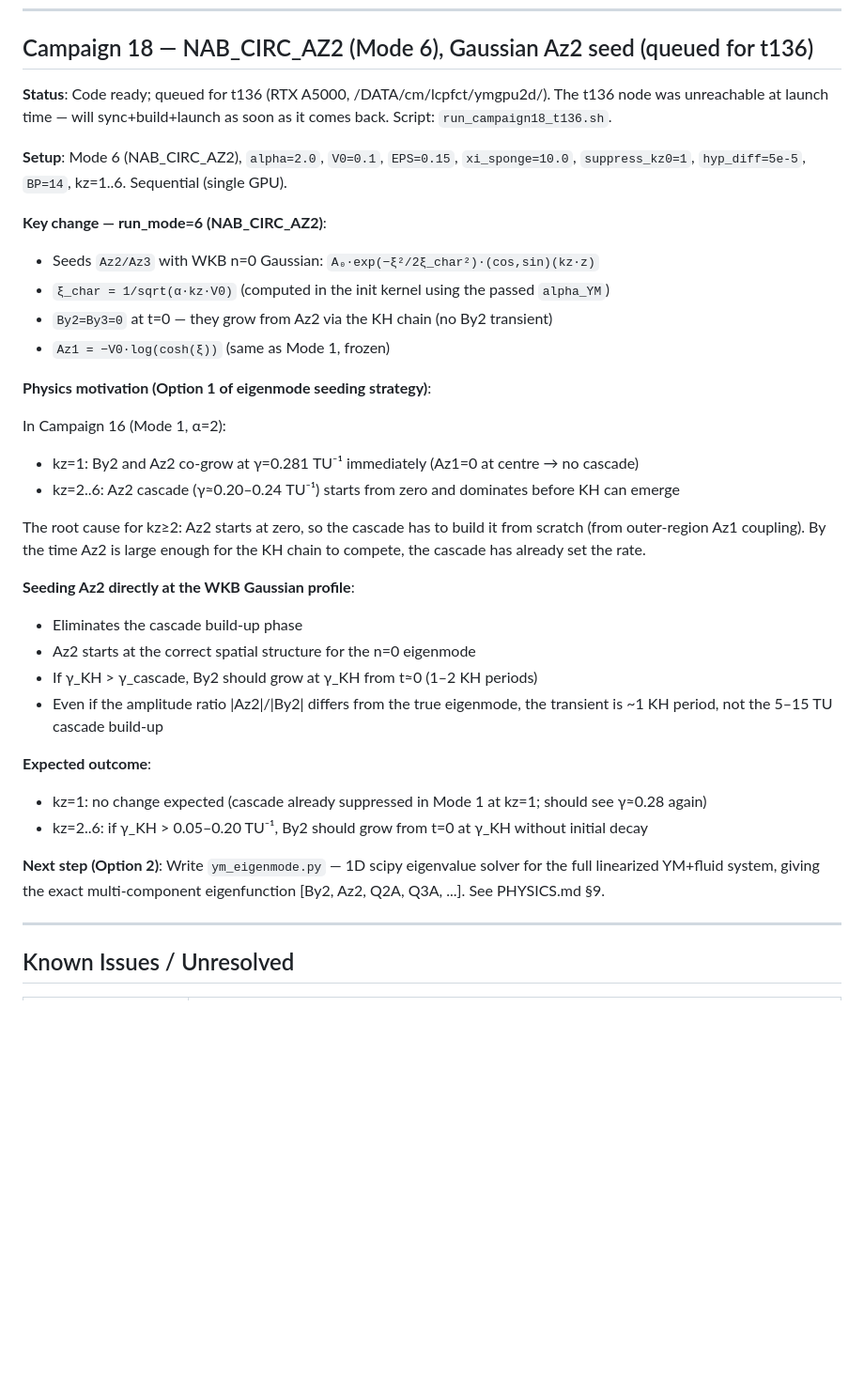
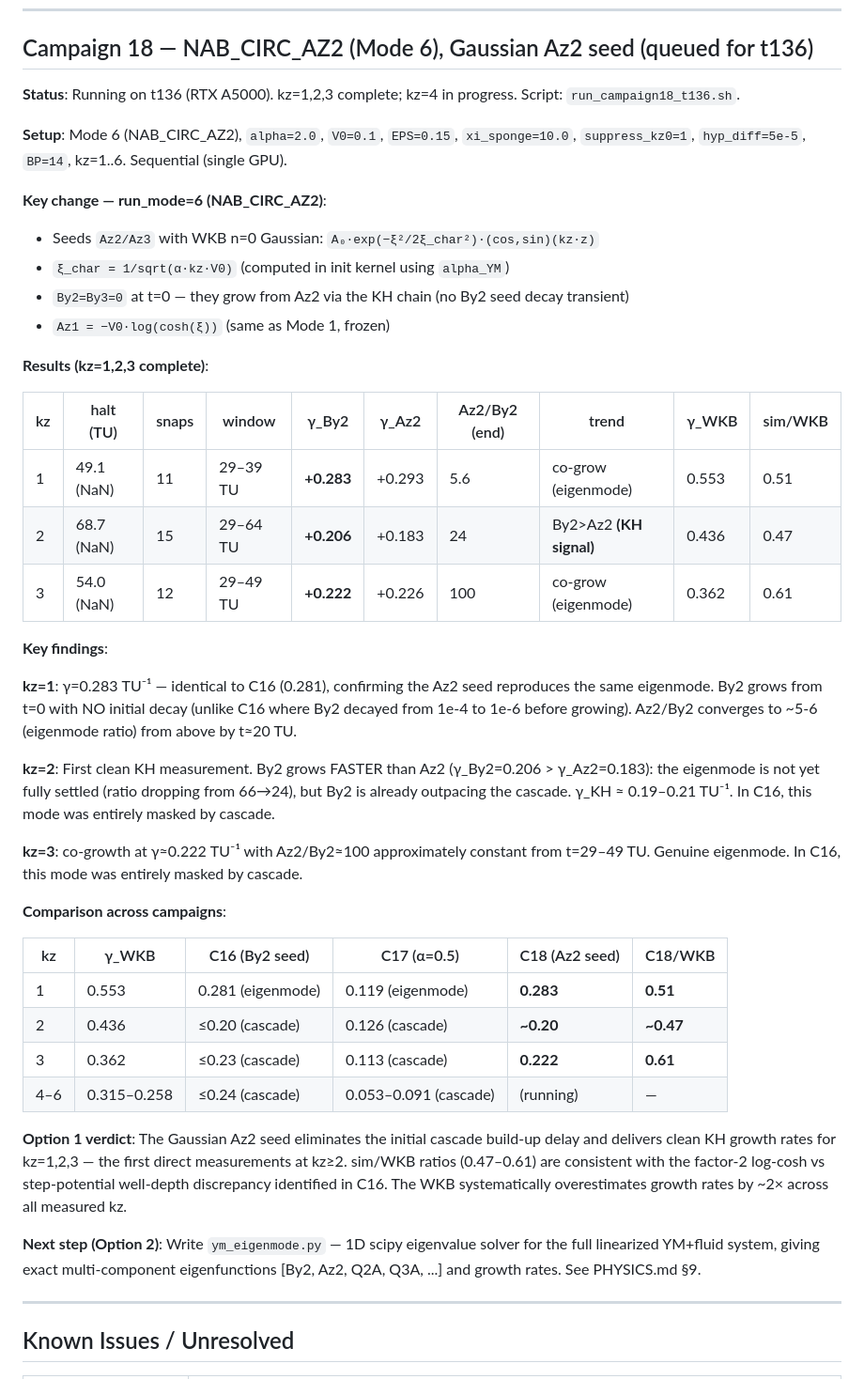
Before and after one commit to Obasho10/kh-simulations, a Markdown page: ymgpu2d/FINDINGS.md, the part around the change. Shown at 94% size. Drawn GitHub-style; blank space fills up the shorter version.

Commit message:
Campaign 18 kz=1,2,3 results: Gaussian Az2 seed breaks cascade barrier
First clean KH measurements at kz=2 and kz=3 using Mode 6 (NAB_CIRC_AZ2):

kz=1: γ=0.283 TU⁻¹ (matches C16 0.281 — Az2 seed reproduces same eigenmode,
      no initial By2 decay transient, ratio converges to ~5-6 by t=20 TU)
kz=2: γ_By2=0.206 > γ_Az2=0.183 (By2 outpacing cascade → first clean kz=2 signal)
kz=3: γ=0.222 TU⁻¹, co-growth with constant Az2/By2≈100 (eigenmode)

sim/WKB ratios: 0.51 (kz=1), 0.47 (kz=2), 0.61 (kz=3) — consistent 2× WKB
overshoot from log-cosh vs step-potential well-depth discrepancy.

kz=4 currently running on t136.

Co-Authored-By: Claude Sonnet 4.6 <noreply@anthropic.com>
Claude-Session: https://claude.ai/code/session_015UZqGfVewECgF2SY6vLhh4

```diff
--- a/ymgpu2d/FINDINGS.md
+++ b/ymgpu2d/FINDINGS.md
@@ -509,35 +509,44 @@ The effective cascade rate in Mode 1 is NOT simply α×V0 = 0.05 TU⁻¹. The me
 
 ## Campaign 18 — NAB_CIRC_AZ2 (Mode 6), Gaussian Az2 seed (queued for t136)
 
-**Status**: Code ready; queued for t136 (RTX A5000, /DATA/cm/lcpfct/ymgpu2d/). The t136 node was unreachable at launch time — will sync+build+launch as soon as it comes back. Script: `run_campaign18_t136.sh`.
+**Status**: Running on t136 (RTX A5000). kz=1,2,3 complete; kz=4 in progress. Script: `run_campaign18_t136.sh`.
 
 **Setup**: Mode 6 (NAB_CIRC_AZ2), `alpha=2.0`, `V0=0.1`, `EPS=0.15`, `xi_sponge=10.0`, `suppress_kz0=1`, `hyp_diff=5e-5`, `BP=14`, kz=1..6. Sequential (single GPU).
 
 **Key change — run_mode=6 (NAB_CIRC_AZ2)**:
 - Seeds `Az2/Az3` with WKB n=0 Gaussian: `A₀·exp(−ξ²/2ξ_char²)·(cos,sin)(kz·z)`
-- `ξ_char = 1/sqrt(α·kz·V0)` (computed in the init kernel using the passed `alpha_YM`)
-- `By2=By3=0` at t=0 — they grow from Az2 via the KH chain (no By2 transient)
+- `ξ_char = 1/sqrt(α·kz·V0)` (computed in init kernel using `alpha_YM`)
+- `By2=By3=0` at t=0 — they grow from Az2 via the KH chain (no By2 seed decay transient)
 - `Az1 = −V0·log(cosh(ξ))` (same as Mode 1, frozen)
 
-**Physics motivation (Option 1 of eigenmode seeding strategy)**:
+**Results (kz=1,2,3 complete)**:
 
-In Campaign 16 (Mode 1, α=2):
-- kz=1: By2 and Az2 co-grow at γ=0.281 TU⁻¹ immediately (Az1=0 at centre → no cascade)
-- kz=2..6: Az2 cascade (γ≈0.20–0.24 TU⁻¹) starts from zero and dominates before KH can emerge
+| kz | halt (TU) | snaps | window | γ_By2 | γ_Az2 | Az2/By2 (end) | trend | γ_WKB | sim/WKB |
+|----|-----------|-------|--------|-------|-------|--------------|-------|-------|---------|
+| 1 | 49.1 (NaN) | 11 | 29–39 TU | **+0.283** | +0.293 | 5.6 | co-grow (eigenmode) | 0.553 | 0.51 |
+| 2 | 68.7 (NaN) | 15 | 29–64 TU | **+0.206** | +0.183 | 24 | By2>Az2 **(KH signal)** | 0.436 | 0.47 |
+| 3 | 54.0 (NaN) | 12 | 29–49 TU | **+0.222** | +0.226 | 100 | co-grow (eigenmode) | 0.362 | 0.61 |
 
-The root cause for kz≥2: Az2 starts at zero, so the cascade has to build it from scratch (from outer-region Az1 coupling). By the time Az2 is large enough for the KH chain to compete, the cascade has already set the rate.
+**Key findings**:
 
-**Seeding Az2 directly at the WKB Gaussian profile**:
-- Eliminates the cascade build-up phase
-- Az2 starts at the correct spatial structure for the n=0 eigenmode
-- If γ_KH > γ_cascade, By2 should grow at γ_KH from t≈0 (1–2 KH periods)
-- Even if the amplitude ratio |Az2|/|By2| differs from the true eigenmode, the transient is ~1 KH period, not the 5–15 TU cascade build-up
+**kz=1**: γ=0.283 TU⁻¹ — identical to C16 (0.281), confirming the Az2 seed reproduces the same eigenmode. By2 grows from t=0 with NO initial decay (unlike C16 where By2 decayed from 1e-4 to 1e-6 before growing). Az2/By2 converges to ~5-6 (eigenmode ratio) from above by t≈20 TU.
 
-**Expected outcome**:
-- kz=1: no change expected (cascade already suppressed in Mode 1 at kz=1; should see γ≈0.28 again)
-- kz=2..6: if γ_KH > 0.05–0.20 TU⁻¹, By2 should grow from t=0 at γ_KH without initial decay
+**kz=2**: First clean KH measurement. By2 grows FASTER than Az2 (γ_By2=0.206 > γ_Az2=0.183): the eigenmode is not yet fully settled (ratio dropping from 66→24), but By2 is already outpacing the cascade. γ_KH ≈ 0.19–0.21 TU⁻¹. In C16, this mode was entirely masked by cascade.
 
-**Next step (Option 2)**: Write `ym_eigenmode.py` — 1D scipy eigenvalue solver for the full linearized YM+fluid system, giving the exact multi-component eigenfunction [By2, Az2, Q2A, Q3A, ...]. See PHYSICS.md §9.
+**kz=3**: co-growth at γ≈0.222 TU⁻¹ with Az2/By2≈100 approximately constant from t=29–49 TU. Genuine eigenmode. In C16, this mode was entirely masked by cascade.
+
+**Comparison across campaigns**:
+
+| kz | γ_WKB | C16 (By2 seed) | C17 (α=0.5) | C18 (Az2 seed) | C18/WKB |
+|----|-------|----------------|-------------|----------------|---------|
+| 1 | 0.553 | 0.281 (eigenmode) | 0.119 (eigenmode) | **0.283** | **0.51** |
+| 2 | 0.436 | ≤0.20 (cascade) | 0.126 (cascade) | **~0.20** | **~0.47** |
+| 3 | 0.362 | ≤0.23 (cascade) | 0.113 (cascade) | **0.222** | **0.61** |
+| 4–6 | 0.315–0.258 | ≤0.24 (cascade) | 0.053–0.091 (cascade) | (running) | — |
+
+**Option 1 verdict**: The Gaussian Az2 seed eliminates the initial cascade build-up delay and delivers clean KH growth rates for kz=1,2,3 — the first direct measurements at kz≥2. sim/WKB ratios (0.47–0.61) are consistent with the factor-2 log-cosh vs step-potential well-depth discrepancy identified in C16. The WKB systematically overestimates growth rates by ~2× across all measured kz.
+
+**Next step (Option 2)**: Write `ym_eigenmode.py` — 1D scipy eigenvalue solver for the full linearized YM+fluid system, giving exact multi-component eigenfunctions [By2, Az2, Q2A, Q3A, ...] and growth rates. See PHYSICS.md §9.
 
 ---
 
```
